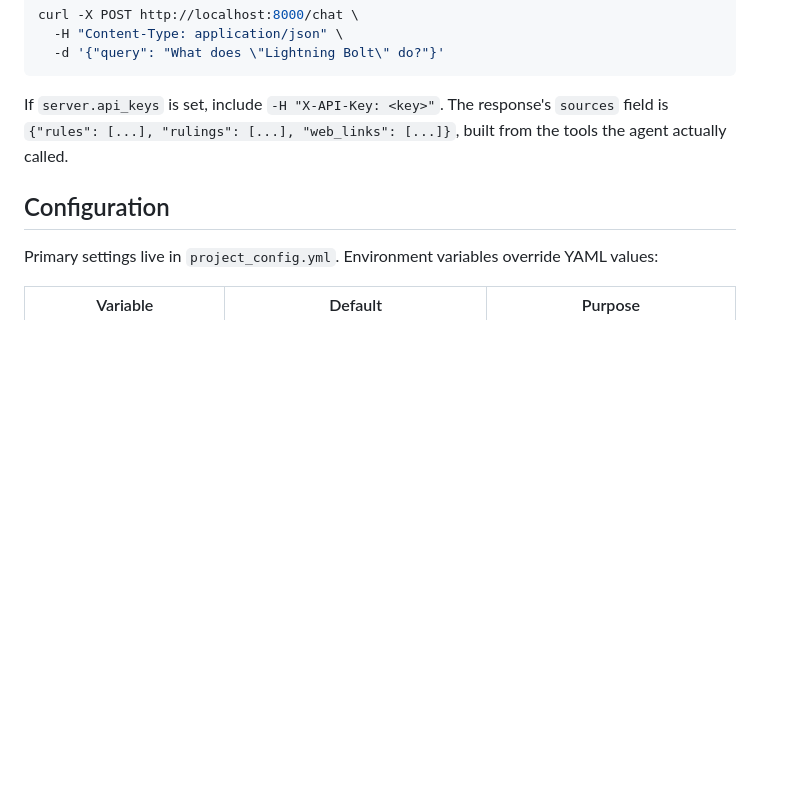
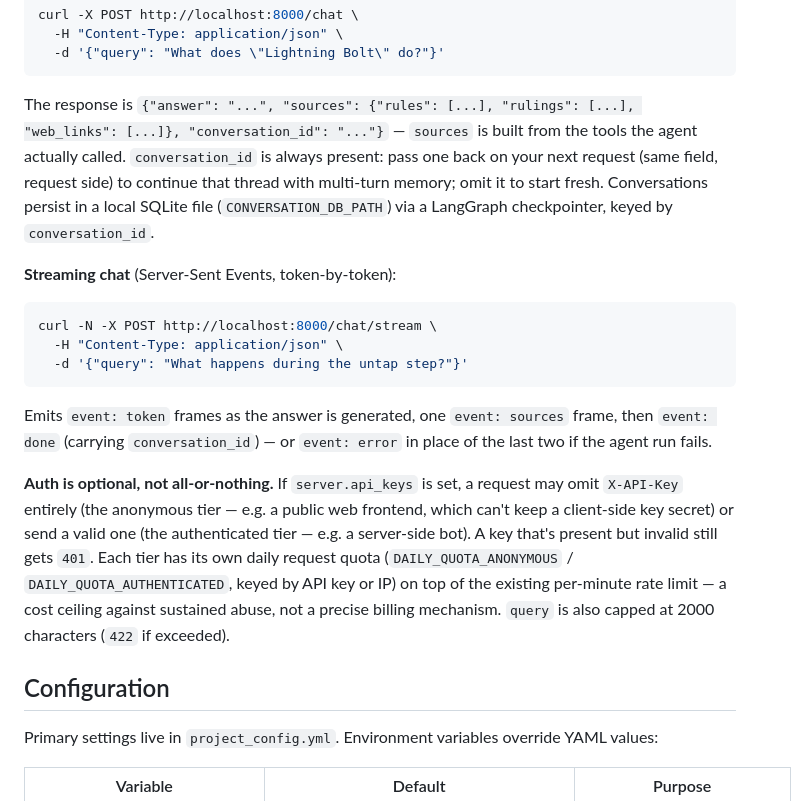
Before and after one commit to Delta-43/mtg-rules-agent, a Markdown page: README.md, the part around one of its changes. GitHub-like rendering; blank space fills up the shorter version.

````diff
--- a/README.md
+++ b/README.md
@@ -205,9 +253,33 @@ curl -X POST http://localhost:8000/chat \
   -d '{"query": "What does \"Lightning Bolt\" do?"}'
 ```
 
-If `server.api_keys` is set, include `-H "X-API-Key: <key>"`. The response's
-`sources` field is `{"rules": [...], "rulings": [...], "web_links": [...]}`, built
-from the tools the agent actually called.
+The response is
+`{"answer": "...", "sources": {"rules": [...], "rulings": [...], "web_links": [...]}, "conversation_id": "..."}`
+— `sources` is built from the tools the agent actually called. `conversation_id`
+is always present: pass one back on your next request (same field, request
+side) to continue that thread with multi-turn memory; omit it to start fresh.
+Conversations persist in a local SQLite file (`CONVERSATION_DB_PATH`) via a
+LangGraph checkpointer, keyed by `conversation_id`.
+
+**Streaming chat** (Server-Sent Events, token-by-token):
+```bash
+curl -N -X POST http://localhost:8000/chat/stream \
+  -H "Content-Type: application/json" \
+  -d '{"query": "What happens during the untap step?"}'
+```
+Emits `event: token` frames as the answer is generated, one `event: sources`
+frame, then `event: done` (carrying `conversation_id`) — or `event: error` in
+place of the last two if the agent run fails.
+
+**Auth is optional, not all-or-nothing.** If `server.api_keys` is set, a
+request may omit `X-API-Key` entirely (the anonymous tier — e.g. a public
+web frontend, which can't keep a client-side key secret) or send a valid one
+(the authenticated tier — e.g. a server-side bot). A key that's present but
+invalid still gets `401`. Each tier has its own daily request quota
+(`DAILY_QUOTA_ANONYMOUS` / `DAILY_QUOTA_AUTHENTICATED`, keyed by API key or IP)
+on top of the existing per-minute rate limit — a cost ceiling against
+sustained abuse, not a precise billing mechanism. `query` is also capped at
+2000 characters (`422` if exceeded).
 
 ## Configuration
 
````
Also changed, not shown: other parts of README.md (+73 -13 lines).
